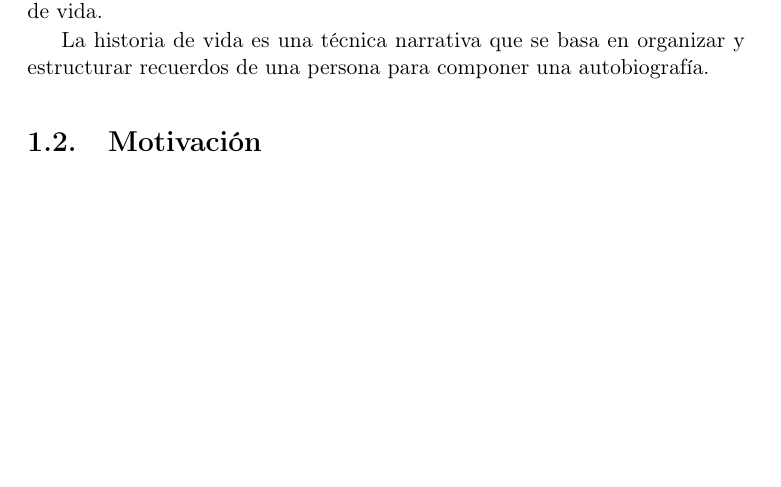
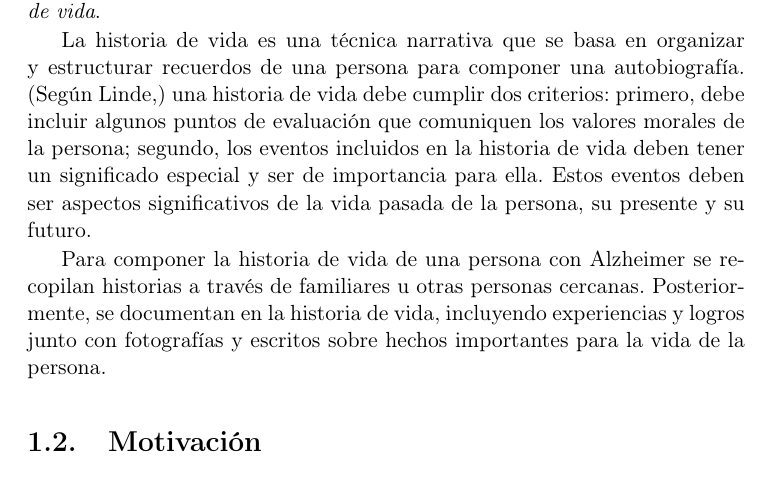
Before and after one commit to NILGroup/TFG-2122-GeneracionHistoriasDeVida, a LaTeX book (Memoria/TFMTeXiS.tex, which reads Memoria/Capitulos/Introduccion.tex): part of page 24 of 40, cut so that both start at the same text, the shorter picture padded with empty space. Compiled offline with pdfLaTeX; a LaTeX package or settings file that is missing is left out.

Commit message:
Introduccion - Contexto

```diff
--- a/Memoria/Capitulos/Introduccion.tex
+++ b/Memoria/Capitulos/Introduccion.tex
@@ -14,9 +14,14 @@ En la actualizad, el Alzheimer es una enfermedad irreversible, no tiene cura. Si
 
 Existen una gran variedad de terapias no farmacológicas, algunas de las más utilizadas son el entrenamiento y estimulación cognitiva, ejercicio físico, musicoterapia, etc. Sin embargo, la técnica más utilizada dentro del contexto que aquí estudiamos es la reminiscencia.
 
-La reminiscencia es el acto o proceso de recordar recuerdos del pasado. Esto puede implicar el recuerdo de episodios particulares o genéricos que pueden o no haber sido olvidados previamente, y que son acompañados por la sensación de que estos episodios son relatos verídicos de las experiencias originales. Esta técnica es utilizada para estimular la memoria episódica autobiográfica mediante el encadenamiento de recuerdos, que se agrupan en categorías y se archivan en el tiempo mediante la elaboración de la historia de vida.
+La reminiscencia es el acto o proceso de recordar recuerdos del pasado. Esto puede implicar el recuerdo de episodios particulares o genéricos que pueden o no haber sido olvidados previamente, y que son acompañados por la sensación de que estos episodios son relatos verídicos de las experiencias originales. Esta técnica es utilizada para estimular la memoria episódica autobiográfica mediante el encadenamiento de recuerdos, que se agrupan en categorías y se archivan en el tiempo mediante la elaboración de \textit{la historia de vida}.
 
-La historia de vida es una técnica narrativa que se basa en organizar y estructurar recuerdos de una persona para componer una autobiografía.
+La historia de vida es una técnica narrativa que se basa en organizar y estructurar recuerdos de una persona para componer una autobiografía. (Según Linde,) una historia de vida debe cumplir dos criterios: primero, debe incluir algunos puntos de evaluación que comuniquen los valores morales de la persona; segundo, los eventos incluidos en la historia de vida deben tener un significado especial y ser de importancia para ella. Estos eventos deben ser aspectos significativos de la vida pasada de la persona, su presente y su futuro.
+
+Para componer la historia de vida de una persona con Alzheimer se recopilan historias a través de familiares u otras personas cercanas. Posteriormente, se documentan en la historia de vida, incluyendo experiencias y logros junto con fotografías y escritos sobre hechos importantes para la vida de la persona.
+
+
+
 
 \section{Motivación}
 \subsection{Explicaciones adicionales}
```
Also changed, not shown: Memoria/TFMTeXiS.pdf.
